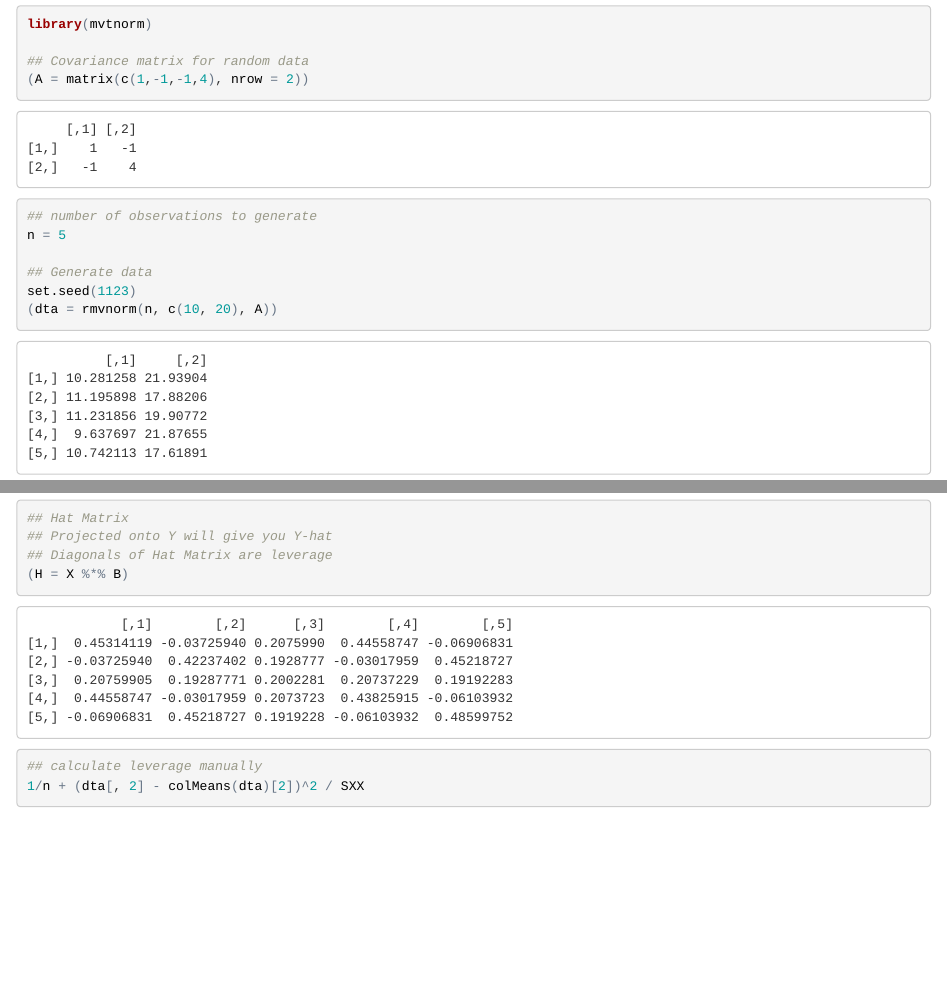
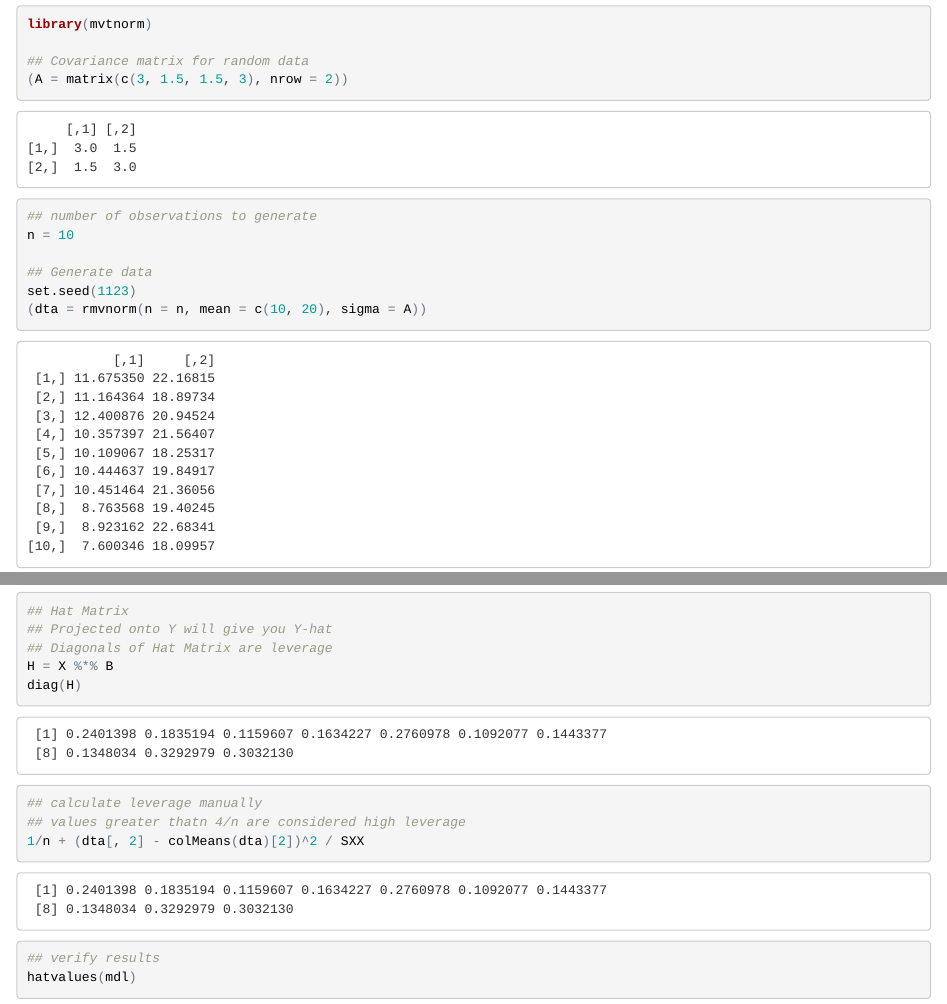
Before and after one commit to JestonBlu/Data-Science, an R Markdown document (Statistics/regression_basic.Rmd): the page in a window 1100 px wide, from 60 px down, and a second part further down, joined at a grey line. The pictures show the output file Statistics/regression_basic.html that the author committed with the source, opened offline.

Commit message:
updated regression

```diff
--- a/Statistics/regression_basic.Rmd
+++ b/Statistics/regression_basic.Rmd
@@ -10,14 +10,14 @@ output: html_document
 library(mvtnorm)
 
 ## Covariance matrix for random data
-(A = matrix(c(1,-1,-1,4), nrow = 2))
+(A = matrix(c(3, 1.5, 1.5, 3), nrow = 2))
 
 ## number of observations to generate
-n = 5
+n = 10
 
 ## Generate data
 set.seed(1123)
-(dta = rmvnorm(n, c(10, 20), A))
+(dta = rmvnorm(n = n, mean = c(10, 20), sigma = A))
 
 ## Create Y vector from random data
 (Y = dta[, 1])
@@ -40,9 +40,11 @@ set.seed(1123)
 ## Hat Matrix
 ## Projected onto Y will give you Y-hat
 ## Diagonals of Hat Matrix are leverage
-(H = X %*% B)
+H = X %*% B
+diag(H)
 
 ## calculate leverage manually
+## values greater thatn 4/n are considered high leverage
 1/n + (dta[, 2] - colMeans(dta)[2])^2 / SXX
 
 ## verify results
```
Also changed, not shown: Statistics/regression_basic.html.
